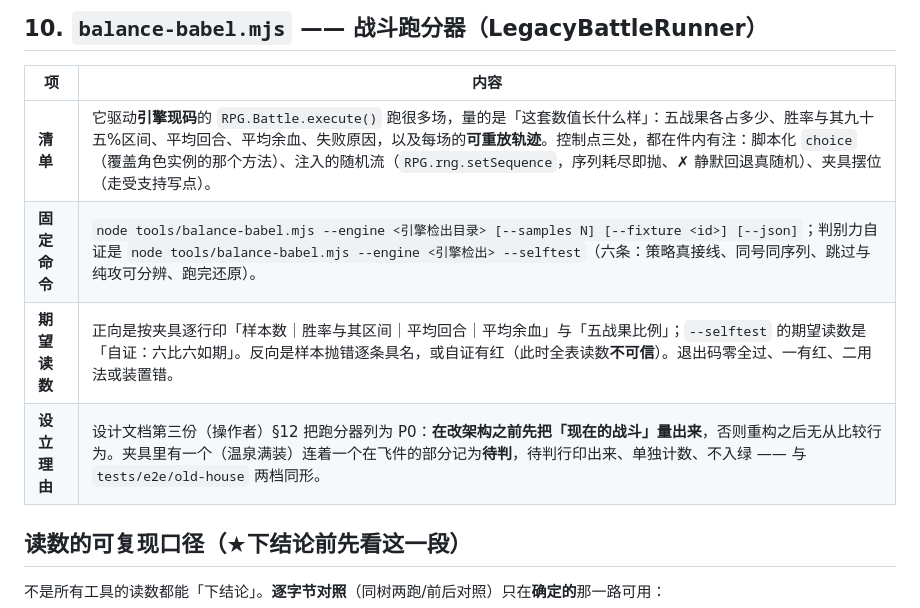
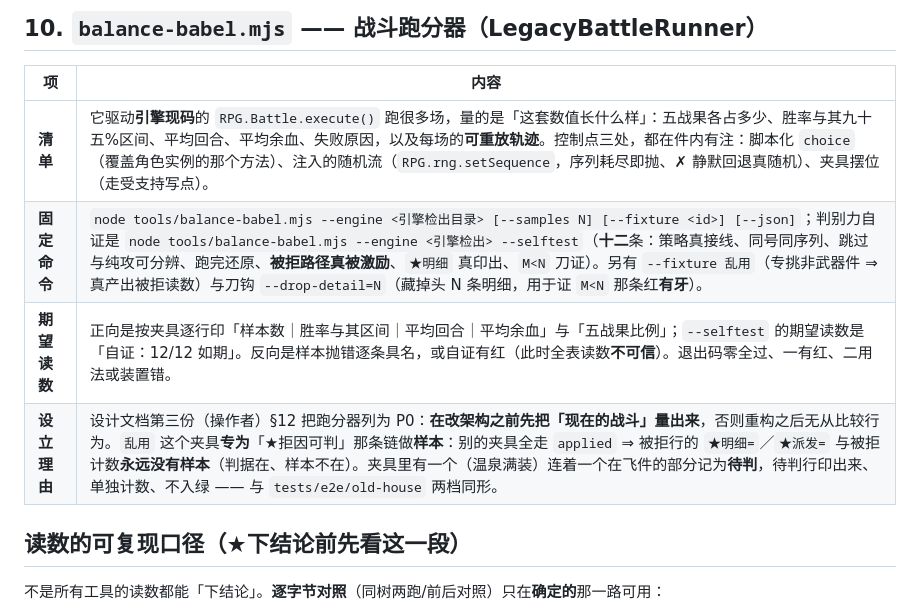
Before and after one commit to sagitrs/sgstory-books, a Markdown page: tools/README.md, the part around the change. Drawn GitHub-style.

Commit message:
docs(233): tools/README 同刷（自证 六⇒十二，新增 乱用 夹具与 --drop-detail 刀钩）

```diff
--- a/tools/README.md
+++ b/tools/README.md
@@ -143,9 +143,9 @@
 | 项 | 内容 |
 |---|---|
 | **清单** | 它驱动**引擎现码**的 `RPG.Battle.execute()` 跑很多场，量的是「这套数值长什么样」：五战果各占多少、胜率与其九十五%区间、平均回合、平均余血、失败原因，以及每场的**可重放轨迹**。控制点三处，都在件内有注：脚本化 `choice`（覆盖角色实例的那个方法）、注入的随机流（`RPG.rng.setSequence`，序列耗尽即抛、✗ 静默回退真随机）、夹具摆位（走受支持写点）。 |
-| **固定命令** | `node tools/balance-babel.mjs --engine <引擎检出目录> [--samples N] [--fixture <id>] [--json]`；判别力自证是 `node tools/balance-babel.mjs --engine <引擎检出> --selftest`（六条：策略真接线、同号同序列、跳过与纯攻可分辨、跑完还原）。 |
-| **期望读数** | 正向是按夹具逐行印「样本数｜胜率与其区间｜平均回合｜平均余血」与「五战果比例」；`--selftest` 的期望读数是「自证：六比六如期」。反向是样本抛错逐条具名，或自证有红（此时全表读数**不可信**）。退出码零全过、一有红、二用法或装置错。 |
-| **设立理由** | 设计文档第三份（操作者）§12 把跑分器列为 P0：**在改架构之前先把「现在的战斗」量出来**，否则重构之后无从比较行为。夹具里有一个（温泉满装）连着一个在飞件的部分记为**待判**，待判行印出来、单独计数、不入绿 —— 与 `tests/e2e/old-house` 两档同形。 |
+| **固定命令** | `node tools/balance-babel.mjs --engine <引擎检出目录> [--samples N] [--fixture <id>] [--json]`；判别力自证是 `node tools/balance-babel.mjs --engine <引擎检出> --selftest`（**十二**条：策略真接线、同号同序列、跳过与纯攻可分辨、跑完还原、**被拒路径真被激励**、`★明细` 真印出、`M<N` 刀证）。另有 `--fixture 乱用`（专挑非武器件 ⇒ 真产出被拒读数）与刀钩 `--drop-detail=N`（藏掉头 N 条明细，用于证 `M<N` 那条红**有牙**）。 |
+| **期望读数** | 正向是按夹具逐行印「样本数｜胜率与其区间｜平均回合｜平均余血」与「五战果比例」；`--selftest` 的期望读数是「自证：12/12 如期」。反向是样本抛错逐条具名，或自证有红（此时全表读数**不可信**）。退出码零全过、一有红、二用法或装置错。 |
+| **设立理由** | 设计文档第三份（操作者）§12 把跑分器列为 P0：**在改架构之前先把「现在的战斗」量出来**，否则重构之后无从比较行为。`乱用` 这个夹具**专为**「★拒因可判」那条链做**样本**：别的夹具全走 `applied` ⇒ 被拒行的 `★明细=`／`★派发=` 与被拒计数**永远没有样本**（判据在、样本不在）。夹具里有一个（温泉满装）连着一个在飞件的部分记为**待判**，待判行印出来、单独计数、不入绿 —— 与 `tests/e2e/old-house` 两档同形。 |
 
 ## 读数的**可复现口径**（★下结论前先看这一段）
 
```
